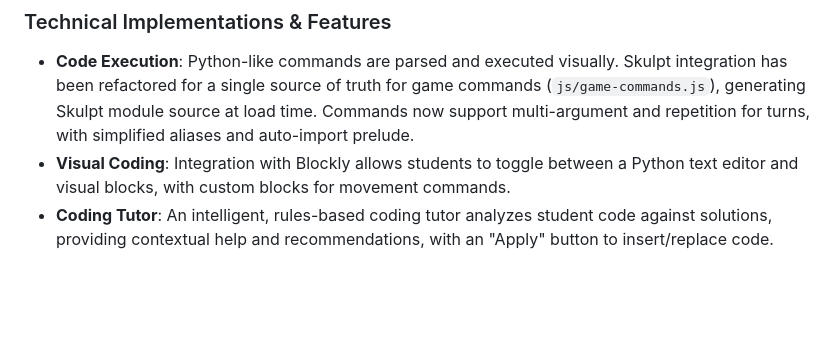
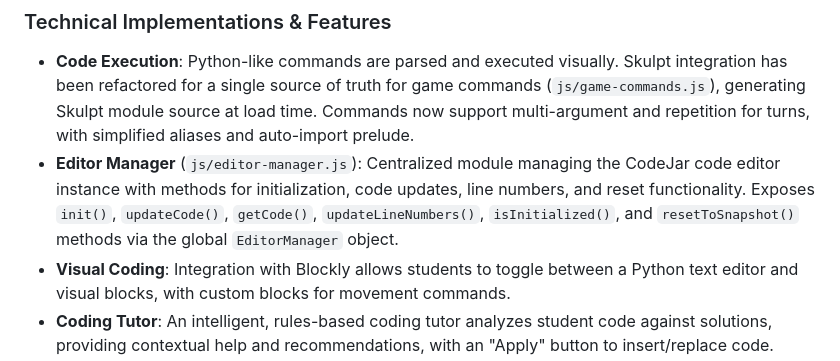
Before and after one commit to jononovo/pyKids2510, a Markdown page: replit.md, the part around the change. Rendered like a GitHub page; blank space fills up the shorter version.

Commit message:
Add new module for managing the code editor functionality
Add documentation for the new EditorManager module in replit.md.

Replit-Commit-Author: Agent
Replit-Commit-Session-Id: 44225a08-711e-46c0-9387-0d69614f7bb4
Replit-Commit-Checkpoint-Type: full_checkpoint
Replit-Commit-Event-Id: 9f0cf56c-2e2c-475c-8be8-5b49e9571ba0
Replit-Commit-Screenshot-Url: https://storage.googleapis.com/screenshot-production-us-central1/350e8d00-faca-447b-a263-411b8a6363c7/44225a08-711e-46c0-9387-0d69614f7bb4/mbmkftX

```diff
--- a/replit.md
+++ b/replit.md
@@ -33,6 +33,7 @@ SVG-based tile rendering system with assets organized in `assets/map/` (tiles, o
 ### Technical Implementations & Features
 
 - **Code Execution**: Python-like commands are parsed and executed visually. Skulpt integration has been refactored for a single source of truth for game commands (`js/game-commands.js`), generating Skulpt module source at load time. Commands now support multi-argument and repetition for turns, with simplified aliases and auto-import prelude.
+- **Editor Manager** (`js/editor-manager.js`): Centralized module managing the CodeJar code editor instance with methods for initialization, code updates, line numbers, and reset functionality. Exposes `init()`, `updateCode()`, `getCode()`, `updateLineNumbers()`, `isInitialized()`, and `resetToSnapshot()` methods via the global `EditorManager` object.
 - **Visual Coding**: Integration with Blockly allows students to toggle between a Python text editor and visual blocks, with custom blocks for movement commands.
 - **Coding Tutor**: An intelligent, rules-based coding tutor analyzes student code against solutions, providing contextual help and recommendations, with an "Apply" button to insert/replace code.
 - **Code Book**: A slide-out panel provides documentation and examples for in-game functions.
```
